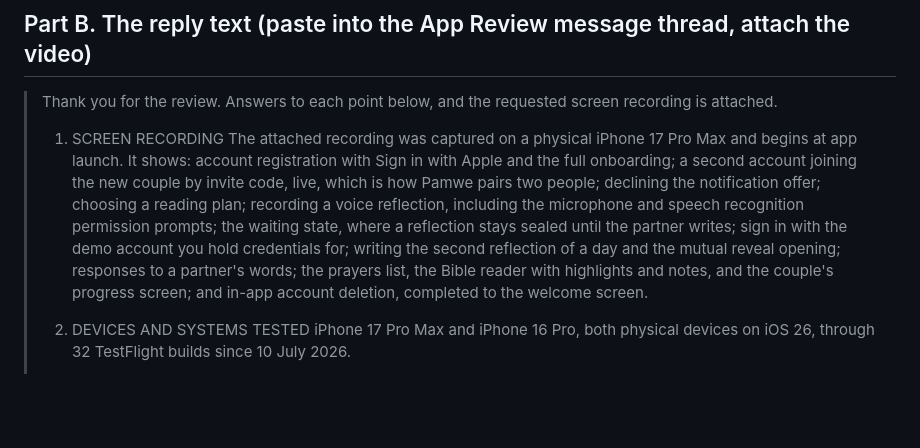
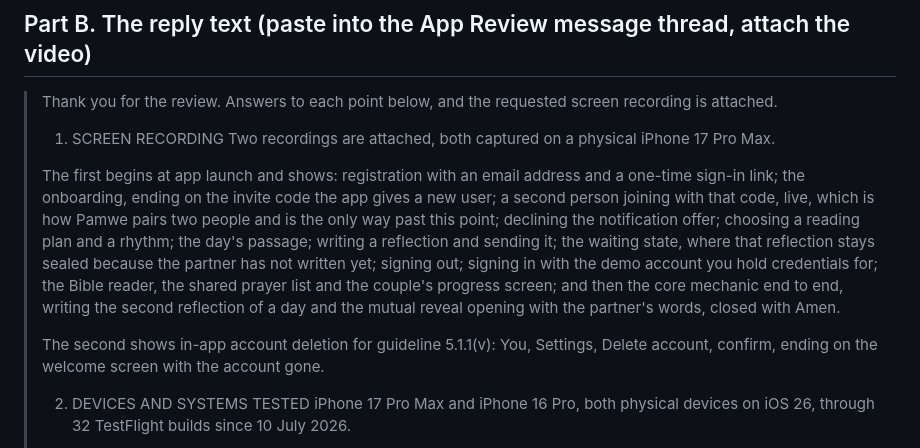
Before and after one commit to ChristianMangwanda/Pamwe, a Markdown page: docs/app-review-reply.md, the part around the change. GitHub-like rendering; blank space fills up the shorter version.

Commit message:
Describe the recording that exists, not the one we planned
The take is good but three things in the script did not happen: the
reflection was typed rather than spoken, so the microphone and speech
prompts never appeared; no highlight or note was made in the reader; and
the video ends on the completion screen, with no account deletion.

Claiming those to Apple would have them watching for things that are not
there, which invites another round rather than avoiding one. Part B now
describes the first recording exactly as shot and names a second, short
recording for deletion.

Co-Authored-By: Claude Fable 5 <noreply@anthropic.com>

```diff
--- a/docs/app-review-reply.md
+++ b/docs/app-review-reply.md
@@ -86,18 +86,24 @@ instructions stay true, and the Jordan/relay couple is cleaned up.
 > screen recording is attached.
 >
 > 1. SCREEN RECORDING
-> The attached recording was captured on a physical iPhone 17 Pro Max and
-> begins at app launch. It shows: account registration with Sign in with
-> Apple and the full onboarding; a second account joining the new couple by
-> invite code, live, which is how Pamwe pairs two people; declining the
-> notification offer; choosing a reading plan; recording a voice reflection,
-> including the microphone and speech recognition permission prompts; the
-> waiting state, where a reflection stays sealed until the partner writes;
-> sign in with the demo account you hold credentials for; writing the second
-> reflection of a day and the mutual reveal opening; responses to a partner's
-> words; the prayers list, the Bible reader with highlights and notes, and
-> the couple's progress screen; and in-app account deletion, completed to the
-> welcome screen.
+> Two recordings are attached, both captured on a physical iPhone 17 Pro Max.
+>
+> The first begins at app launch and shows: registration with an email
+> address and a one-time sign-in link; the onboarding, ending on the invite
+> code the app gives a new user; a second person joining with that code,
+> live, which is how Pamwe pairs two people and is the only way past this
+> point; declining the notification offer; choosing a reading plan and a
+> rhythm; the day's passage; writing a reflection and sending it; the waiting
+> state, where that reflection stays sealed because the partner has not
+> written yet; signing out; signing in with the demo account you hold
+> credentials for; the Bible reader, the shared prayer list and the couple's
+> progress screen; and then the core mechanic end to end, writing the second
+> reflection of a day and the mutual reveal opening with the partner's words,
+> closed with Amen.
+>
+> The second shows in-app account deletion for guideline 5.1.1(v): You,
+> Settings, Delete account, confirm, ending on the welcome screen with the
+> account gone.
 >
 > 2. DEVICES AND SYSTEMS TESTED
 > iPhone 17 Pro Max and iPhone 16 Pro, both physical devices on iOS 26,
```
